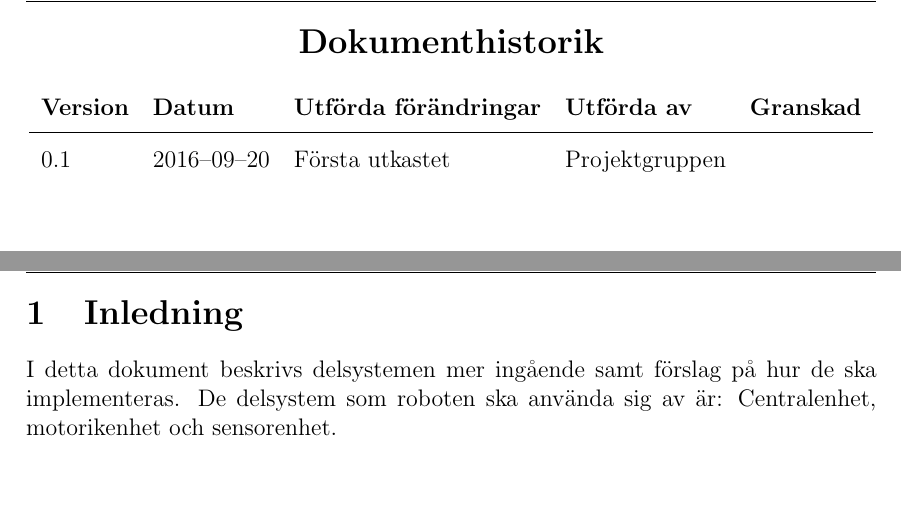
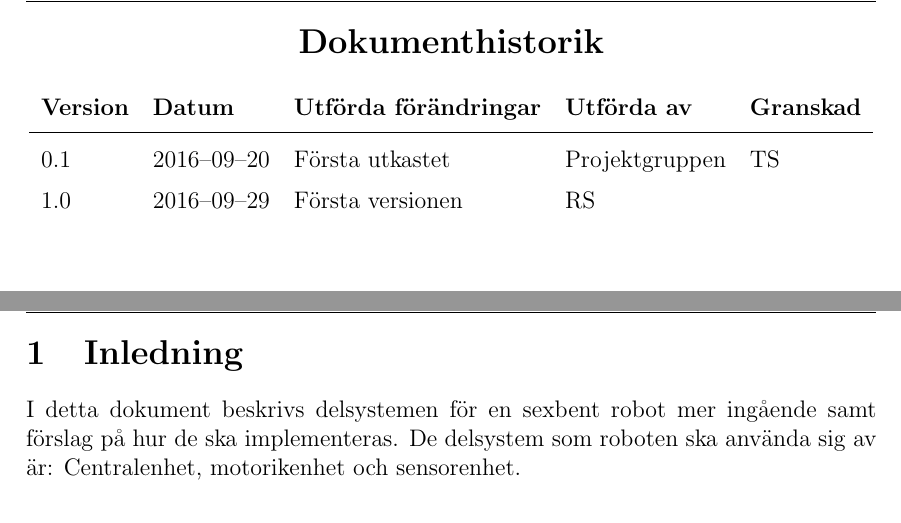
Before and after one commit to TheZoq2/LiTHe-Hex, a LaTeX document (documents/Systemskiss/systemskiss.tex): two parts of pages 4 and 5 of 10, joined at a grey line, cut so that both start at the same text, the shorter picture padded with empty space. Compiled offline with pdfLaTeX.

Commit message:
fixed systemskiss version '1.0'

```diff
--- a/documents/Systemskiss/systemskiss.tex
+++ b/documents/Systemskiss/systemskiss.tex
@@ -100,7 +100,8 @@
 			\textbf{Version} & \textbf{Datum} & \textbf{Utförda förändringar}
 			& \textbf{Utförda av} & \textbf{Granskad} \\ \midrule
 
-			0.1 & 2016--09--20 & Första utkastet & Projektgruppen & \\
+			0.1 & 2016--09--20 & Första utkastet & Projektgruppen & TS \\
+			1.0 & 2016--09--29 & Första versionen & RS & \\
 		\end{longtable}
 	\end{center}
 
@@ -111,7 +112,7 @@
 	\newpage
 
 	\section{Inledning}
-	I detta dokument beskrivs delsystemen mer ingående samt förslag på hur de ska
+	I detta dokument beskrivs delsystemen för en sexbent robot mer ingående samt förslag på hur de ska
 	implementeras. De delsystem som roboten ska använda sig av är:
 	Centralenhet, motorikenhet och sensorenhet.
 
```
Also changed, not shown: documents/Systemskiss/systemskiss.tex (4 more changed lines).
